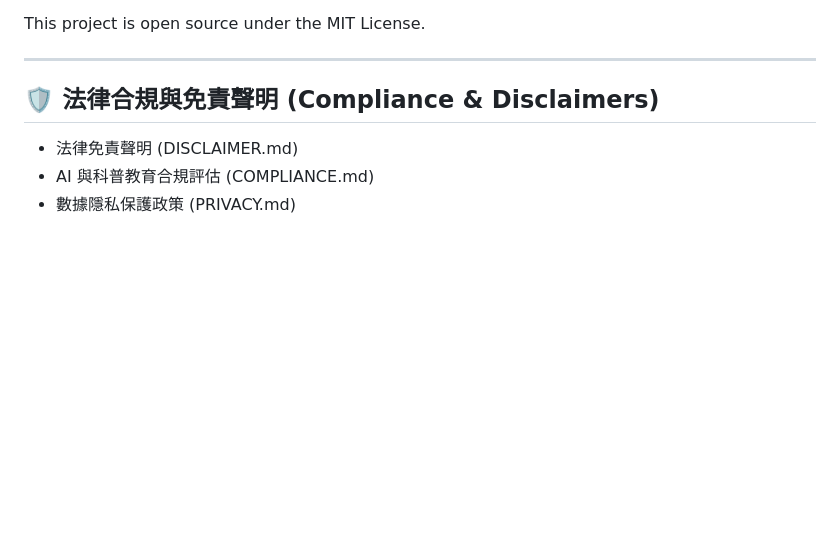
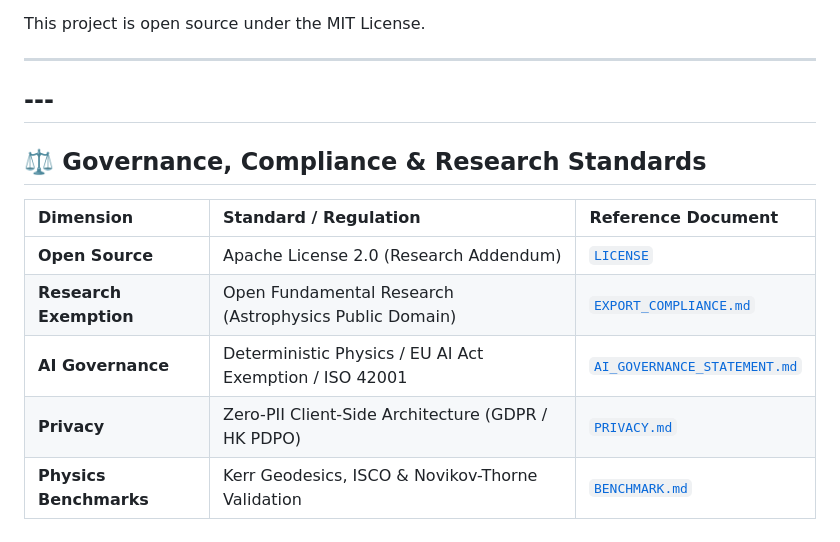
Before and after one commit to jackylawck/JAR-Black-Hole, a Markdown page: README.md, the part around the change. Rendered like a GitHub page; blank space fills up the shorter version.

Commit message:
Update compliance section in README.md

```diff
--- a/README.md
+++ b/README.md
@@ -111,8 +111,13 @@ This project is open source under the MIT License.
 
 ---
 
-## 🛡️ 法律合規與免責聲明 (Compliance & Disclaimers)
+## ---
 
-* 法律免責聲明 (DISCLAIMER.md)
-* AI 與科普教育合規評估 (COMPLIANCE.md)
-* 數據隱私保護政策 (PRIVACY.md)
+## ⚖️ Governance, Compliance & Research Standards
+| Dimension | Standard / Regulation | Reference Document |
+| :--- | :--- | :--- |
+| **Open Source** | Apache License 2.0 (Research Addendum) | [`LICENSE`](LICENSE) |
+| **Research Exemption** | Open Fundamental Research (Astrophysics Public Domain) | [`EXPORT_COMPLIANCE.md`](EXPORT_COMPLIANCE.md) |
+| **AI Governance** | Deterministic Physics / EU AI Act Exemption / ISO 42001 | [`AI_GOVERNANCE_STATEMENT.md`](AI_GOVERNANCE_STATEMENT.md) |
+| **Privacy** | Zero-PII Client-Side Architecture (GDPR / HK PDPO) | [`PRIVACY.md`](PRIVACY.md) |
+| **Physics Benchmarks** | Kerr Geodesics, ISCO & Novikov-Thorne Validation | [`BENCHMARK.md`](BENCHMARK.md) |
```
